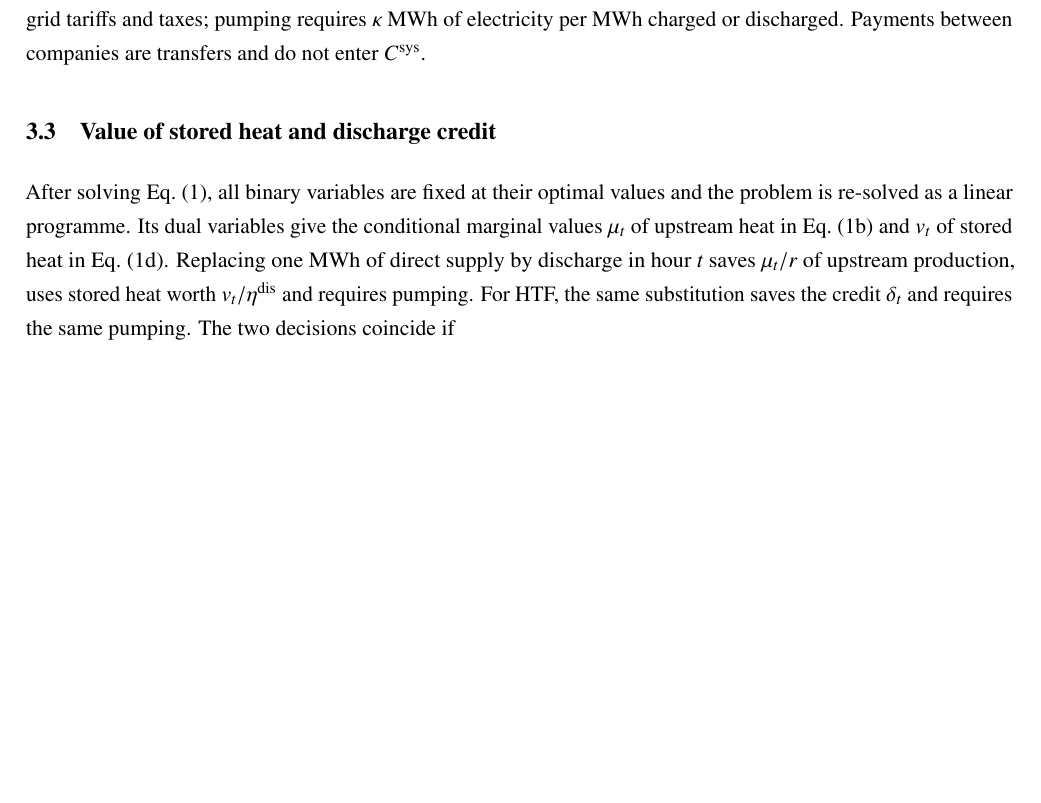
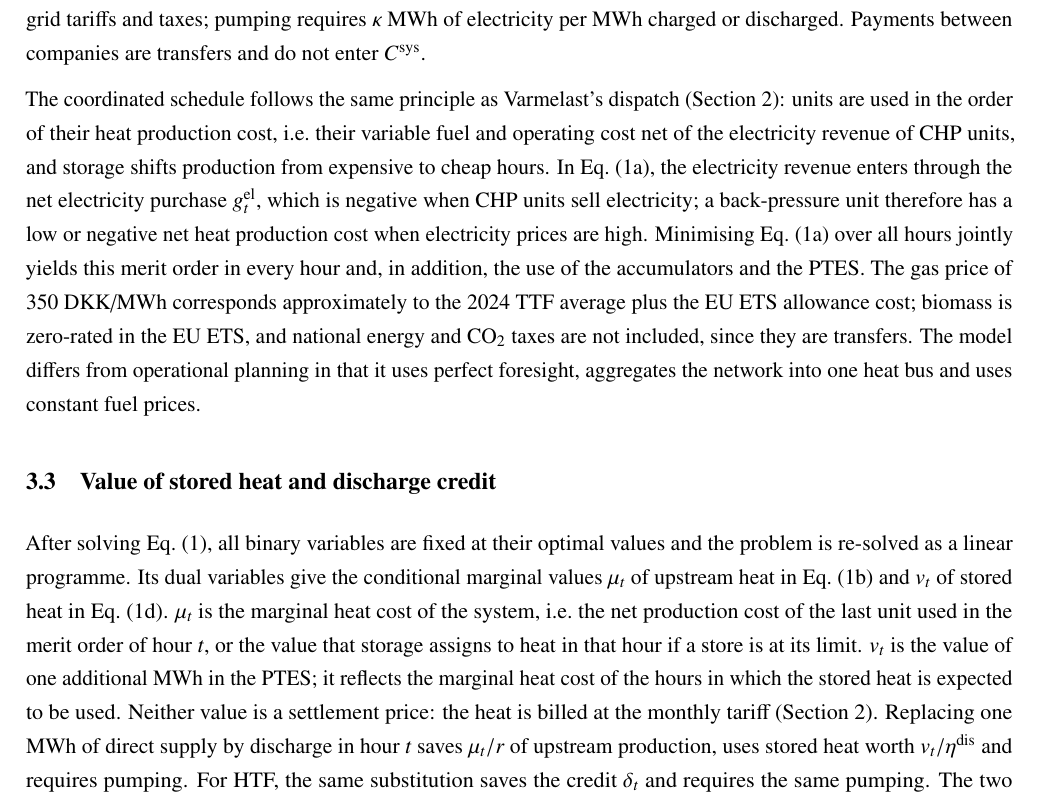
Before and after one commit to TomKae00/DynSys-Dynamic-Tariff, a LaTeX paper (main.tex, which reads sections/03_methodology.tex): part of page 7 of 17 before the commit and part of page 7 of 18 after it, cut so that both start at the same text, the shorter picture padded with empty space. Compiled offline with pdfLaTeX.

Commit message:
Methods: relate coordinated schedule and marginal values to Varmelast's dispatch principle
Co-Authored-By: Claude Opus 5.5 <noreply@anthropic.com>
Claude-Session: https://claude.ai/code/session_01SKeQQachndKhwawnmTQKhS

```diff
--- a/sections/03_methodology.tex
+++ b/sections/03_methodology.tex
@@ -42,10 +42,12 @@ subject to, for all $t\in\mathcal T$,
 \end{subequations}
 \Cref{eq:upstream-balance} balances upstream production and accumulator discharge with the remaining regional demand $D^{\mathrm{reg}}_t-d_t$ and the heat delivered to HTF, where $r$ accounts for transmission losses. \Cref{eq:local-balance} is HTF's heat balance. \Cref{eq:ptes-balance,eq:ptes-limits,eq:ptes-modes} describe the PTES with standing loss $\lambda$, minimum and maximum flows when active, ramp limits and a two-hour lock-out between charging and discharging. The start and end inventories are the measured inventories at the boundaries of the evaluated period, so that no case can use stored heat without replacing it. \Cref{eq:hp} is a unit-commitment formulation of the heat pumps~\cite{taylor2015convex} with start-up costs from~\cite{dea2026technologycatalogue}; the COPs follow from ambient temperature (\cref{app:cop}). Back-pressure CHP units produce electricity in a fixed ratio to heat, extraction units operate between their back-pressure and condensing limits, and waste incineration runs at its observed 2024 output, of which only heat in excess of the minimum regional requirement may be cooled. In \cref{eq:system-cost}, $g^{\mathrm{el}}_t$ is the net electricity purchase and $g^{\mathrm{el,heat}}_t$ the electricity used for heat production and pumping, which carries an adder $c^{\mathrm{add}}$ for grid tariffs and taxes; pumping requires $\kappa$ MWh of electricity per MWh charged or discharged. Payments between companies are transfers and do not enter $C^{\mathrm{sys}}$.
 
+The coordinated schedule follows the same principle as Varmelast's dispatch (\cref{sec:case_study}): units are used in the order of their heat production cost, i.e.\ their variable fuel and operating cost net of the electricity revenue of CHP units, and storage shifts production from expensive to cheap hours. In \cref{eq:system-cost}, the electricity revenue enters through the net electricity purchase $g^{\mathrm{el}}_t$, which is negative when CHP units sell electricity; a back-pressure unit therefore has a low or negative net heat production cost when electricity prices are high. Minimising \cref{eq:system-cost} over all hours jointly yields this merit order in every hour and, in addition, the use of the accumulators and the PTES. The gas price of 350~DKK/MWh corresponds approximately to the 2024 TTF average plus the EU ETS allowance cost; biomass is zero-rated in the EU ETS, and national energy and CO$_2$ taxes are not included, since they are transfers. The model differs from operational planning in that it uses perfect foresight, aggregates the network into one heat bus and uses constant fuel prices.
+
 \subsection{Value of stored heat and discharge credit}
 \label{sec:derivation}
 
-After solving \cref{eq:system}, all binary variables are fixed at their optimal values and the problem is re-solved as a linear programme. Its dual variables give the conditional marginal values $\mu_t$ of upstream heat in \cref{eq:upstream-balance} and $v_t$ of stored heat in \cref{eq:ptes-balance}. Replacing one MWh of direct supply by discharge in hour $t$ saves $\mu_t/r$ of upstream production, uses stored heat worth $v_t/\eta^{\mathrm{dis}}$ and requires pumping. For HTF, the same substitution saves the credit $\delta_t$ and requires the same pumping. The two decisions coincide if
+After solving \cref{eq:system}, all binary variables are fixed at their optimal values and the problem is re-solved as a linear programme. Its dual variables give the conditional marginal values $\mu_t$ of upstream heat in \cref{eq:upstream-balance} and $v_t$ of stored heat in \cref{eq:ptes-balance}. $\mu_t$ is the marginal heat cost of the system, i.e.\ the net production cost of the last unit used in the merit order of hour $t$, or the value that storage assigns to heat in that hour if a store is at its limit. $v_t$ is the value of one additional MWh in the PTES; it reflects the marginal heat cost of the hours in which the stored heat is expected to be used. Neither value is a settlement price: the heat is billed at the monthly tariff (\cref{sec:case_study}). Replacing one MWh of direct supply by discharge in hour $t$ saves $\mu_t/r$ of upstream production, uses stored heat worth $v_t/\eta^{\mathrm{dis}}$ and requires pumping. For HTF, the same substitution saves the credit $\delta_t$ and requires the same pumping. The two decisions coincide if
 \begin{equation}
 \delta^{\star}_t = \frac{\mu_t}{r} - \frac{v_t}{\eta^{\mathrm{dis}}},
 \label{eq:value-spread}
```
